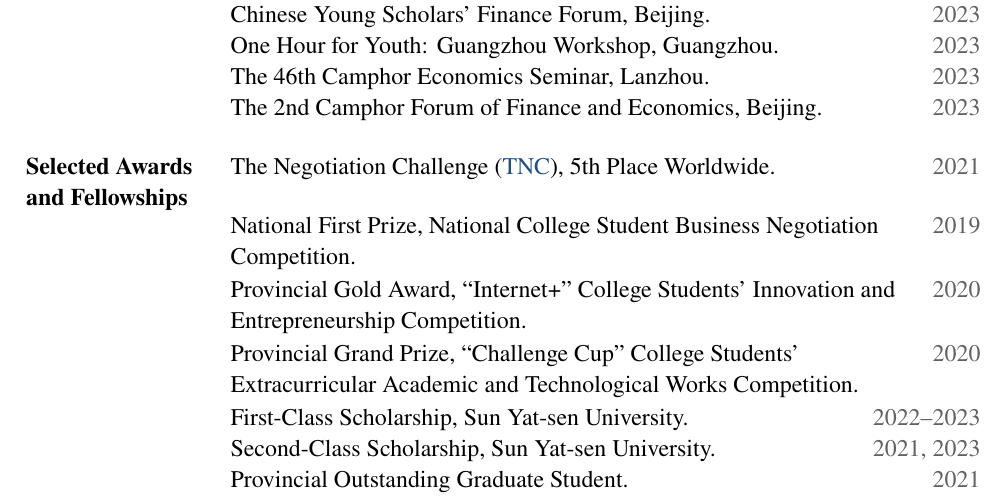
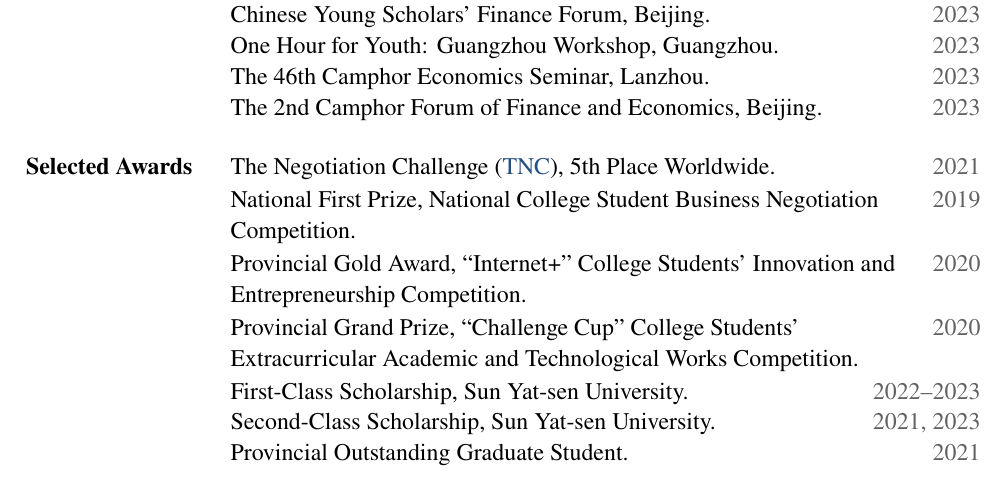
Before and after one commit to li-chenglin/li-chenglin.github.io, a LaTeX CV (Chenglin_Li_CV_Overleaf.tex): part of page 2 of 2, cut so that both start at the same text. Compiled offline with pdfLaTeX.

Commit message:
Auto-update homepage

```diff
--- a/Chenglin_Li_CV_Overleaf.tex
+++ b/Chenglin_Li_CV_Overleaf.tex
@@ -119,7 +119,7 @@ Environmental and Energy Economics; Public and Development Economics.
 \cvdated{The 2nd Camphor Forum of Finance and Economics, Beijing.}{2023}
 \end{cvsection}
 
-\begin{cvsection}{Selected Awards and Fellowships}
+\begin{cvsection}{Selected Awards}
 \cvdated{The Negotiation Challenge (\href{https://thenegotiationchallenge.org/}{TNC}), 5th Place Worldwide.}{2021}
 \cvdated{National First Prize, National College Student Business Negotiation Competition.}{2019}
 \cvdated{Provincial Gold Award, ``Internet+'' College Students' Innovation and Entrepreneurship Competition.}{2020}
```
Also changed, not shown: 1 other file.
